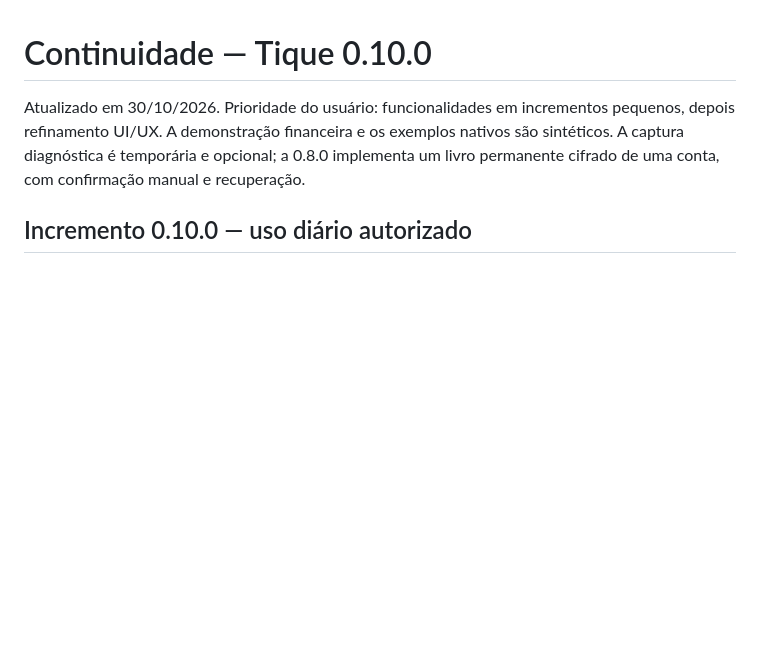
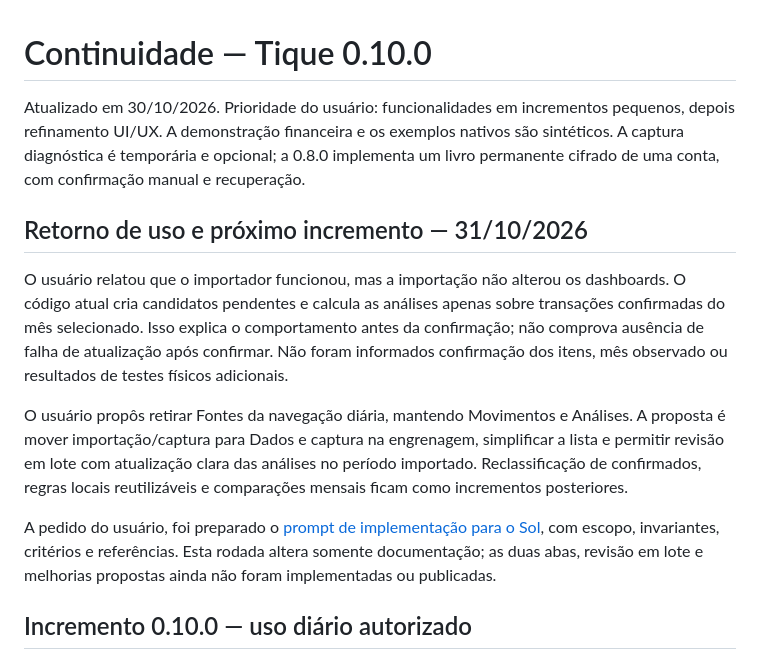
Before and after one commit to richardheise/FFortuna, a Markdown page: docs/continuidade.md, the part around the change. GitHub-like rendering; blank space fills up the shorter version.

Commit message:
Documenta próximo incremento e prompt para o Sol

```diff
--- a/docs/continuidade.md
+++ b/docs/continuidade.md
@@ -1,6 +1,14 @@
 # Continuidade — Tique 0.10.0
 
 Atualizado em 30/10/2026. Prioridade do usuário: funcionalidades em incrementos pequenos, depois refinamento UI/UX. A demonstração financeira e os exemplos nativos são sintéticos. A captura diagnóstica é temporária e opcional; a 0.8.0 implementa um livro permanente cifrado de uma conta, com confirmação manual e recuperação.
+
+## Retorno de uso e próximo incremento — 31/10/2026
+
+O usuário relatou que o importador funcionou, mas a importação não alterou os dashboards. O código atual cria candidatos pendentes e calcula as análises apenas sobre transações confirmadas do mês selecionado. Isso explica o comportamento antes da confirmação; não comprova ausência de falha de atualização após confirmar. Não foram informados confirmação dos itens, mês observado ou resultados de testes físicos adicionais.
+
+O usuário propôs retirar Fontes da navegação diária, mantendo Movimentos e Análises. A proposta é mover importação/captura para Dados e captura na engrenagem, simplificar a lista e permitir revisão em lote com atualização clara das análises no período importado. Reclassificação de confirmados, regras locais reutilizáveis e comparações mensais ficam como incrementos posteriores.
+
+A pedido do usuário, foi preparado o [prompt de implementação para o Sol](prompt-sol-uso-diario.md), com escopo, invariantes, critérios e referências. Esta rodada altera somente documentação; as duas abas, revisão em lote e melhorias propostas ainda não foram implementadas ou publicadas.
 
 ## Incremento 0.10.0 — uso diário autorizado
 
```
Also changed, not shown: docs/prompt-sol-uso-diario.md (added, +96 -0 lines).
